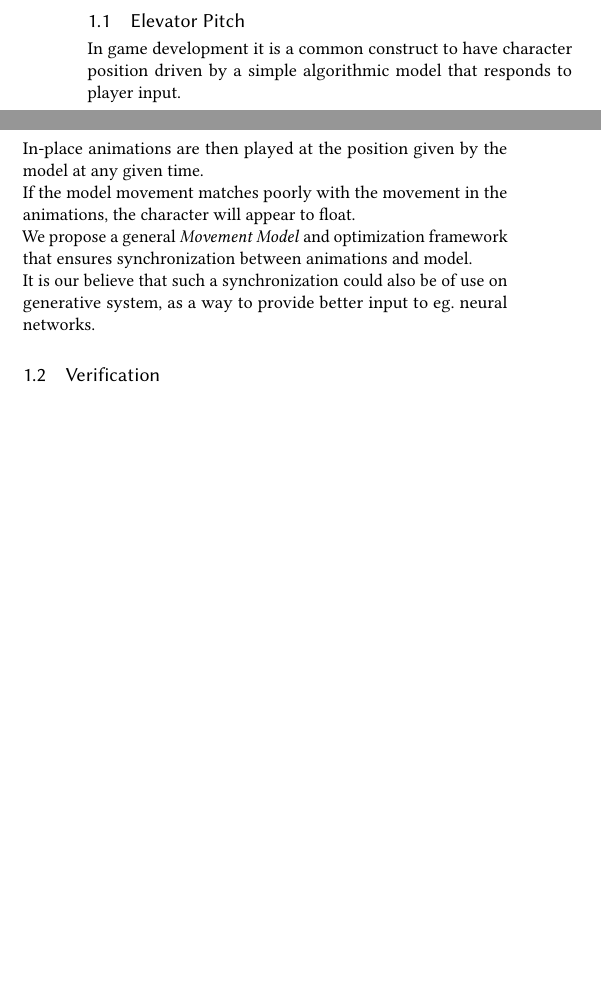
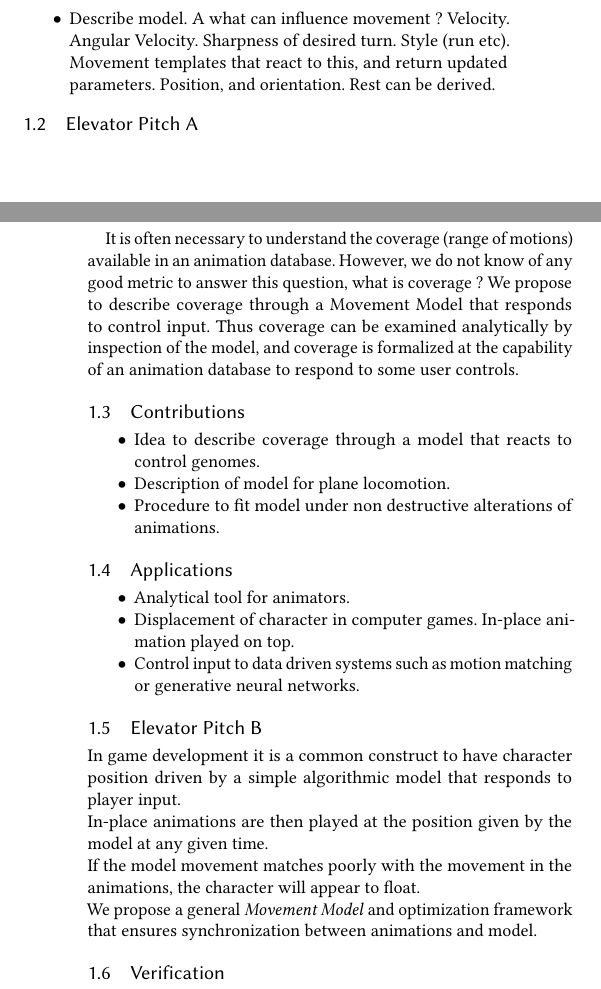
Before and after one commit to magnuskoch/Movement-Model-for-Motion-Matching, a LaTeX paper (movement-model-for-motion-matching.tex): two parts of the columns of page 1 of 6 before the commit and two parts of the columns of pages 1 and 2 of 6 after it, joined at a grey line, cut at the place of the change, the shorter picture padded with empty space. Compiled offline with pdfLaTeX.

Commit message:
minor notes

```diff
--- a/movement-model-for-motion-matching.tex
+++ b/movement-model-for-motion-matching.tex
@@ -16,4 +16,3 @@
 \maketitle
 
 \section{meta}
-\subsection{Elevator Pitch}
@@ -20,3 +22,24 @@
+    \item Describe model. A what can influence movement ? Velocity. Angular Velocity. Sharpness of desired turn. Style (run etc). Movement templates that react to this, and return updated parameters. Position, and orientation. Rest can be derived.
+\end{itemize}
+
+\subsection{Elevator Pitch A}
+\clearpage
+It is often necessary to understand the coverage (range of motions) available in an animation database. However, we do not know of any good metric to answer this question, what is coverage ? We propose to describe coverage through a Movement Model that responds to control input. Thus coverage can be examined analytically by inspection of the model, and coverage is formalized at the capability of an animation database to respond to some user controls.
+
+\subsection{Contributions}
+\begin{itemize}
+    \item Idea to describe coverage through a model that reacts to control genomes.
+    \item Description of model for plane locomotion.
+    \item Procedure to fit model under non destructive alterations of animations.
+\end{itemize}
+\subsection{Applications}
+\begin{itemize}
+    \item Analytical tool for animators.
+    \item Displacement of character in computer games. In-place animation played on top.
+    \item Control input to data driven systems such as motion matching or generative neural networks.
+\end{itemize}
+
+\subsection{Elevator Pitch B}
 In game development it is a common construct to have character position driven by a simple algorithmic model that responds to player input.
 \\
 In-place animations are then played at the position given by the model at any given time.
@@ -24,8 +47,6 @@ In-place animations are then played at the position given by the model at any gi
 If the model movement matches poorly with the movement in the animations, the character will appear to float.
 \\
 We propose a general \textit{Movement Model} and optimization framework that ensures synchronization between animations and model.
-\\
-It is our believe that such a synchronization could also be of use on generative system, as a way to provide better input to eg. neural networks.
 
 \subsection{Verification}
 Remove root motion from animation. Replay in-place animation on top of movement model. If there is no sliding, we have a perfect match.
```
Also changed, not shown: movement-model-for-motion-matching.tex (3 more changed lines).
